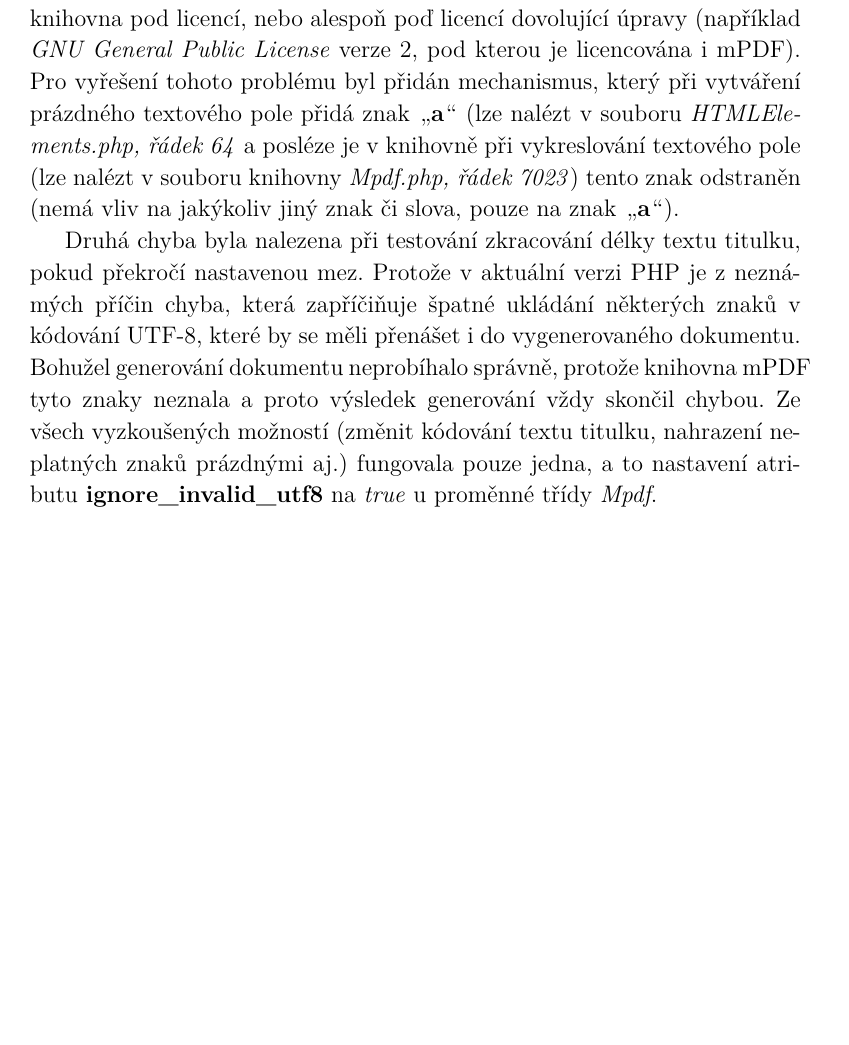
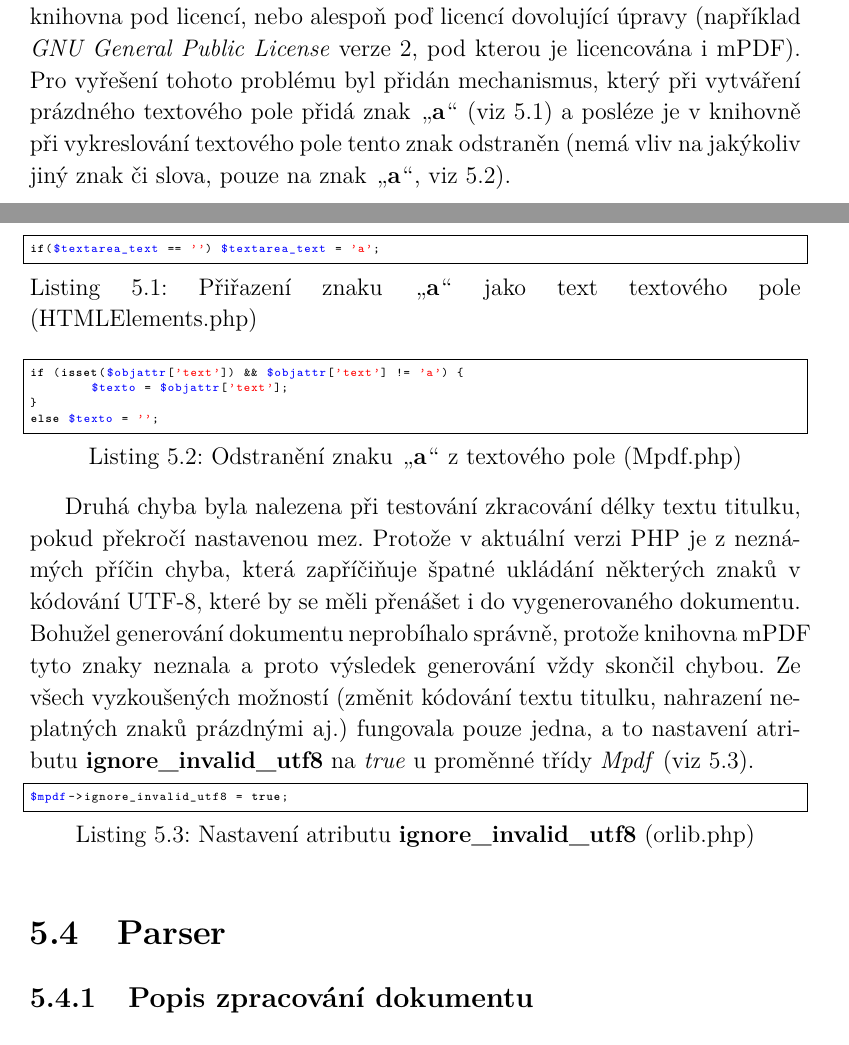
Before and after one commit to danisik/bakalarka, a LaTeX thesis (dokumentace/bakalarka.tex, which reads dokumentace/chapters/implementace_modulu.tex, dokumentace/style/php_style.tex): part of page 29 of 34 before the commit and two parts of pages 31 and 32 of 35 after it, the two joined at a grey line, cut so that both start at the same text, the shorter picture padded with empty space. Compiled offline with pdfLaTeX.

Commit message:
chapter 5 updated
added chapter "Popis vytvoření dokumentu"

```diff
--- a/dokumentace/chapters/implementace_modulu.tex
+++ b/dokumentace/chapters/implementace_modulu.tex
@@ -56,12 +101,22 @@ Na závěr průzkumu lze říci, že ve většině případů je vhodné využí
 \subsection{Chyby v mPDF}
 Při vytváření dokumentu byly nalezeny 2 chyby znemožňující úplné vykreslení celého dokumentu. Níže jsou tyto chyby popsány i s jejich řešením.
 \par
-První chyba byla zjištěna na úplném začátku implementace generátoru, kdy při vkládání textových polí do formuláře se po přeložení kódu nevytvořil žádný dokument. Při zkoumání zdrojového kódu knihovny a vytvoření pár testovacích dokumentů bylo žjištěno, že knihovna neumožňuje vytvořit textové pole pokud se při jeho vytvoření nezadá vkládaný text. Proto bylo nutné, aby se poupravil kód knihovny, konkrétněji ve vykreslování textového pole. Aby bylo možno takto upravovat zdrojový kód knihovny, tak nesmí být knihovna pod licencí, nebo alespoň poď licencí dovolující úpravy (například \textit{GNU General Public License} verze 2, pod kterou je licencována i mPDF). Pro vyřešení tohoto problému byl přidán mechanismus, který při vytváření prázdného textového pole přidá znak \uv{\textbf{a}} (lze nalézt v souboru \textit{HTMLElements.php, řádek 64} a posléze je v knihovně při vykreslování textového pole (lze nalézt v souboru knihovny \textit{Mpdf.php, řádek 7023}) tento znak odstraněn (nemá vliv na jakýkoliv jiný znak či slova, pouze na znak \uv{\textbf{a}}).
+První chyba byla zjištěna na úplném začátku implementace generátoru, kdy při vkládání textových polí do formuláře se po přeložení kódu nevytvořil žádný dokument. Při zkoumání zdrojového kódu knihovny a vytvoření pár testovacích dokumentů bylo žjištěno, že knihovna neumožňuje vytvořit textové pole pokud se při jeho vytvoření nezadá vkládaný text. Proto bylo nutné, aby se poupravil kód knihovny, konkrétněji ve vykreslování textového pole. Aby bylo možno takto upravovat zdrojový kód knihovny, tak nesmí být knihovna pod licencí, nebo alespoň poď licencí dovolující úpravy (například \textit{GNU General Public License} verze 2, pod kterou je licencována i mPDF). Pro vyřešení tohoto problému byl přidán mechanismus, který při vytváření prázdného textového pole přidá znak \uv{\textbf{a}} (viz \ref{lst:elements_a}) a posléze je v knihovně při vykreslování textového pole tento znak odstraněn (nemá vliv na jakýkoliv jiný znak či slova, pouze na znak \uv{\textbf{a}}, viz \ref{lst:mpdf_a}).
+\newpage
+\begin{lstlisting}[caption = {Přiřazení znaku \uv{\textbf{a}} jako text textového pole (HTMLElements.php)}, label = {lst:elements_a}, captionpos=b]
+if($textarea_text == '') $textarea_text = 'a';
+\end{lstlisting}
+\begin{lstlisting}[caption = {Odstranění znaku \uv{\textbf{a}} z textového pole (Mpdf.php)}, label = {lst:mpdf_a}, captionpos=b]
+if (isset($objattr['text']) && $objattr['text'] != 'a') {
+	$texto = $objattr['text'];
+}
+else $texto = '';
+\end{lstlisting}
 \par
-Druhá chyba byla nalezena při testování zkracování délky textu titulku, pokud překročí nastavenou mez. Protože v aktuální verzi PHP je z neznámých příčin chyba, která zapříčiňuje špatné ukládání některých znaků v kódování UTF-8, které by se měli přenášet i do vygenerovaného dokumentu. Bohužel generování dokumentu neprobíhalo správně, protože knihovna mPDF tyto znaky neznala a proto výsledek generování vždy skončil chybou. Ze všech vyzkoušených možností (změnit kódování textu titulku, nahrazení neplatných znaků prázdnými aj.) fungovala pouze jedna, a to nastavení atributu \textbf{ignore\_invalid\_utf8} na \textit{true} u proměnné třídy \textit{Mpdf}.
-
- %nejdřív napsat že má takovou licenci která umožňuje úpravu, pak vypsat co jsem udělal
-%ZMÍNIT ÚPRAVY V KÓDU KNIHOVNY MPDF (TEXTAREA, NEVALIDNÍ UTF8 ZNAKY -> CRASH
+Druhá chyba byla nalezena při testování zkracování délky textu titulku, pokud překročí nastavenou mez. Protože v aktuální verzi PHP je z neznámých příčin chyba, která zapříčiňuje špatné ukládání některých znaků v kódování UTF-8, které by se měli přenášet i do vygenerovaného dokumentu. Bohužel generování dokumentu neprobíhalo správně, protože knihovna mPDF tyto znaky neznala a proto výsledek generování vždy skončil chybou. Ze všech vyzkoušených možností (změnit kódování textu titulku, nahrazení neplatných znaků prázdnými aj.) fungovala pouze jedna, a to nastavení atributu \textbf{ignore\_invalid\_utf8} na \textit{true} u proměnné třídy \textit{Mpdf} (viz \ref{lst:ignore_invalid_utf8}).
+\begin{lstlisting}[caption = {Nastavení atributu \textbf{ignore\_invalid\_utf8} (orlib.php)}, label = {lst:ignore_invalid_utf8}, captionpos=b]
+$mpdf->ignore_invalid_utf8 = true;
+\end{lstlisting}
 
 %SECTION
 \section{Parser}
--- a/dokumentace/style/php_style.tex
+++ b/dokumentace/style/php_style.tex
@@ -15,6 +15,6 @@ commentstyle = \color{gray},
 numberstyle = \color{dkyellow},
 emph =[1]{function},
 emphstyle =[1]\color{dkgreen}\bfseries,
-emph =[2]{generate_offline_review_form, process_offline_review_form, upload_to_DB_offline_review_form, (, ), require_once, php, new, TCPDF, SetAutoPageBreak, PDF_MARGIN_BOTTOM, AddPage, Cell, TextField, Ln, RadioButton, PDF_PAGE_ORIENTATION, PDF_UNIT, PDF_PAGE_FORMAT, CheckBox, ListBox, Output, WriteHTML, useActiveForms, Mpdf},
+emph =[2]{generate_offline_review_form, process_offline_review_form, upload_to_DB_offline_review_form, (, ), require_once, php, new, TCPDF, SetAutoPageBreak, PDF_MARGIN_BOTTOM, AddPage, Cell, TextField, Ln, RadioButton, PDF_PAGE_ORIENTATION, PDF_UNIT, PDF_PAGE_FORMAT, CheckBox, ListBox, Output, WriteHTML, useActiveForms, Mpdf, ignore_invalid_utf8},
 emphstyle =[2]\color{black}
 }
```
Also changed, not shown: dokumentace/chapters/navrh_modulu.tex (+1 -1 lines), dokumentace/bakalarka.pdf, dokumentace/img/implement_zahlavi.png (added), dokumentace/chapters/implementace_modulu.tex (79 more changed lines), 1 other file.
